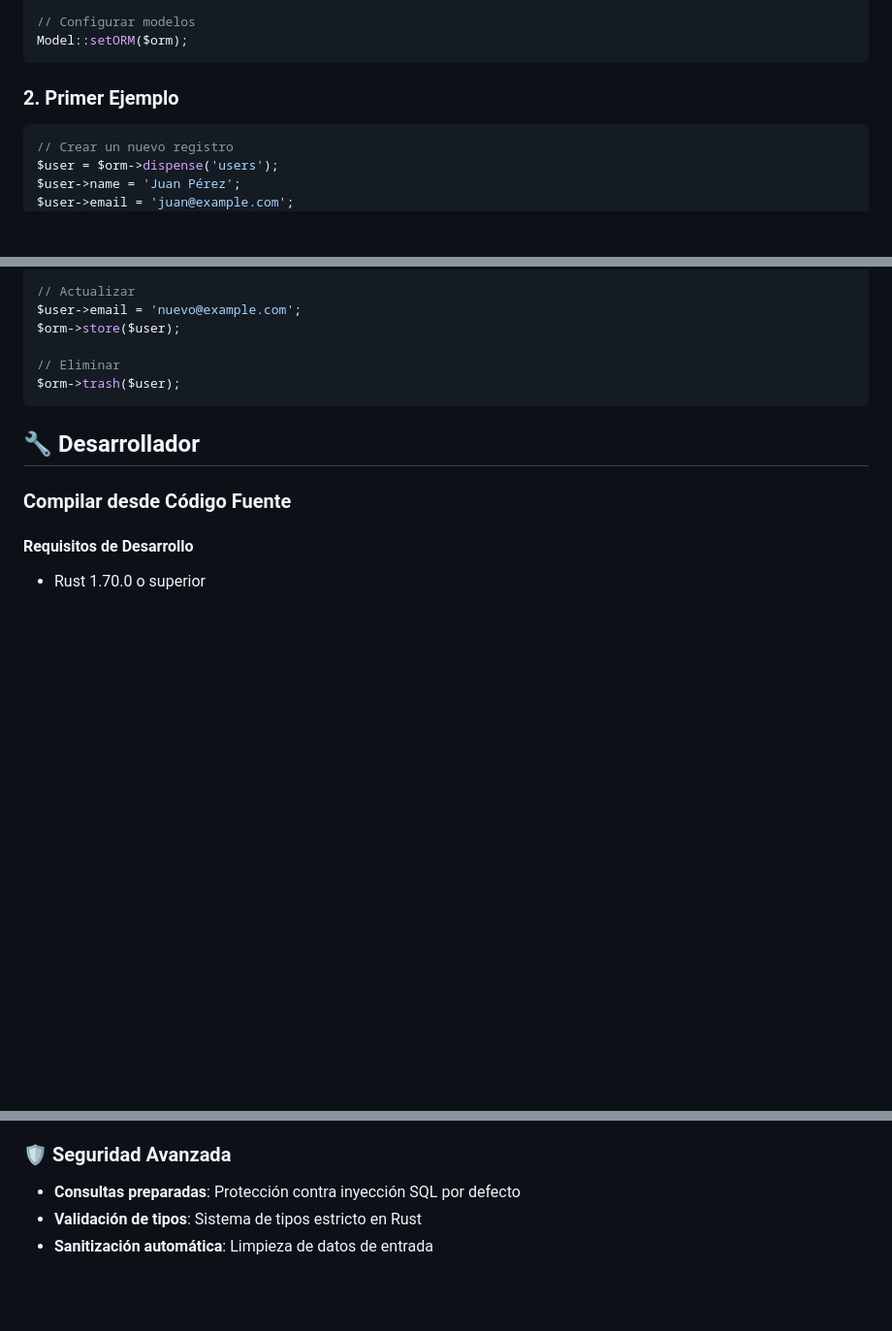
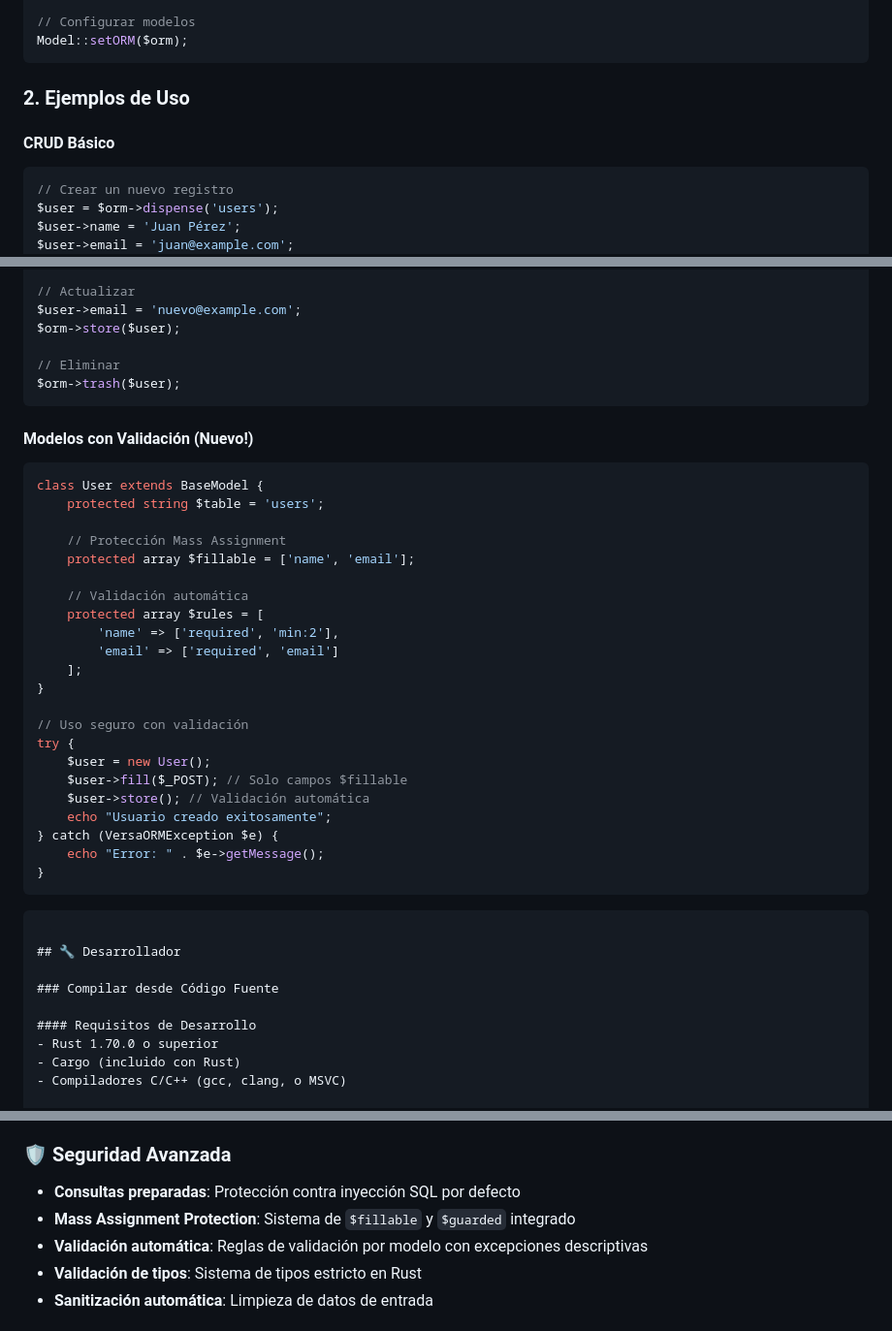
Before and after one commit to kriollo/versa-orm, a Markdown page: README.md, 3 parts joined by grey strips. Shown: that part at 97% size. Drawn GitHub-style; blank space fills up the shorter version.

Commit message:
feat: Añadir ejemplos de uso y validación automática en modelos para mejorar la seguridad y facilidad de uso

````diff
--- a/README.md
+++ b/README.md
@@ -83,7 +83,9 @@ $orm = new VersaORM([
 Model::setORM($orm);
 ```
 
-### 2. Primer Ejemplo
+### 2. Ejemplos de Uso
+
+#### CRUD Básico
 ```php
 // Crear un nuevo registro
 $user = $orm->dispense('users');
@@ -101,6 +103,33 @@ $orm->store($user);
 
 // Eliminar
 $orm->trash($user);
+```
+
+#### Modelos con Validación (Nuevo!)
+```php
+class User extends BaseModel {
+    protected string $table = 'users';
+
+    // Protección Mass Assignment
+    protected array $fillable = ['name', 'email'];
+
+    // Validación automática
+    protected array $rules = [
+        'name' => ['required', 'min:2'],
+        'email' => ['required', 'email']
+    ];
+}
+
+// Uso seguro con validación
+try {
+    $user = new User();
+    $user->fill($_POST); // Solo campos $fillable
+    $user->store(); // Validación automática
+    echo "Usuario creado exitosamente";
+} catch (VersaORMException $e) {
+    echo "Error: " . $e->getMessage();
+}
+```
 ```
 
 ## 🔧 Desarrollador
@@ -260,6 +289,8 @@ try {
 
 ### 🛡️ Seguridad Avanzada
 - **Consultas preparadas**: Protección contra inyección SQL por defecto
+- **Mass Assignment Protection**: Sistema de `$fillable` y `$guarded` integrado
+- **Validación automática**: Reglas de validación por modelo con excepciones descriptivas
 - **Validación de tipos**: Sistema de tipos estricto en Rust
 - **Sanitización automática**: Limpieza de datos de entrada
 
````
